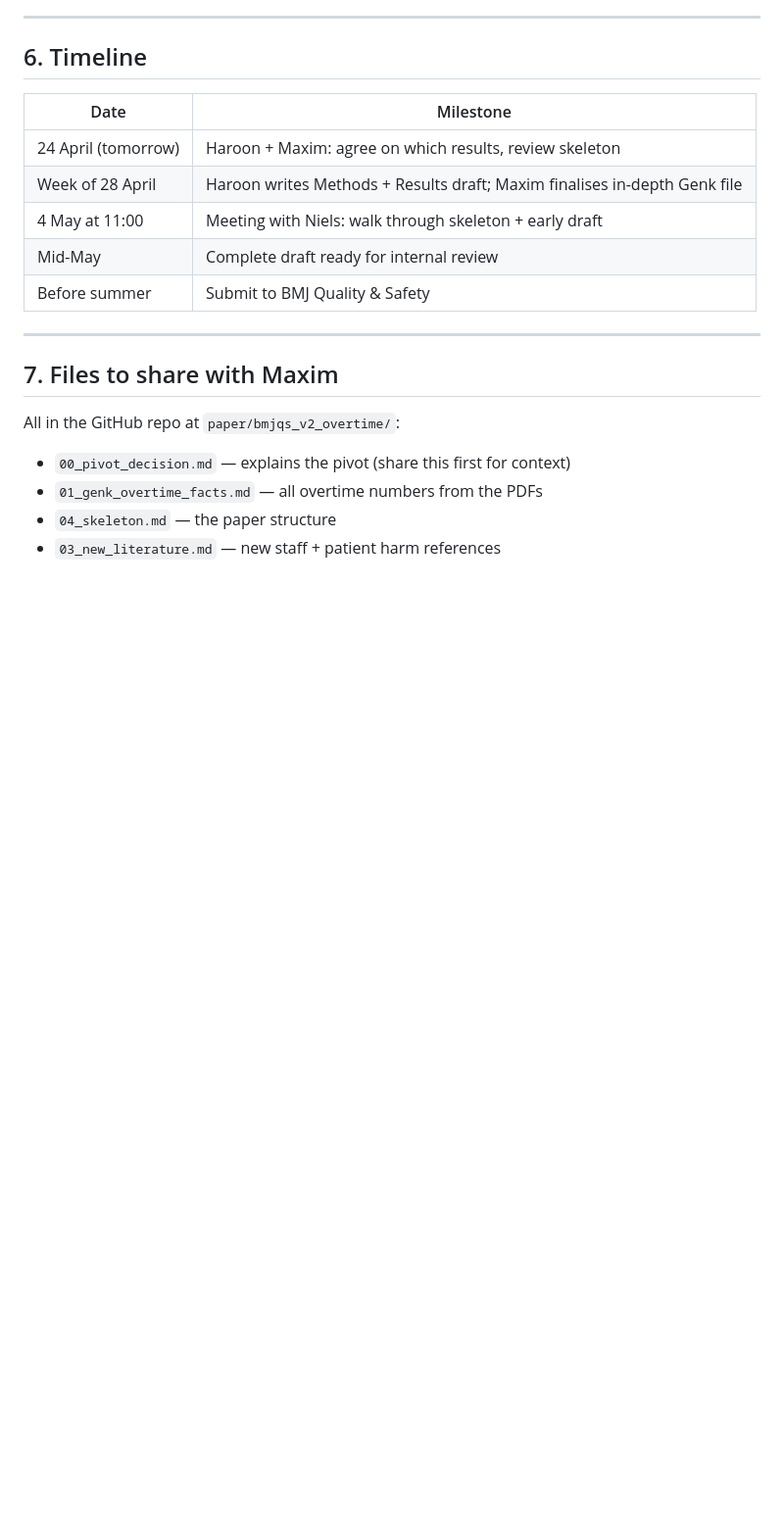
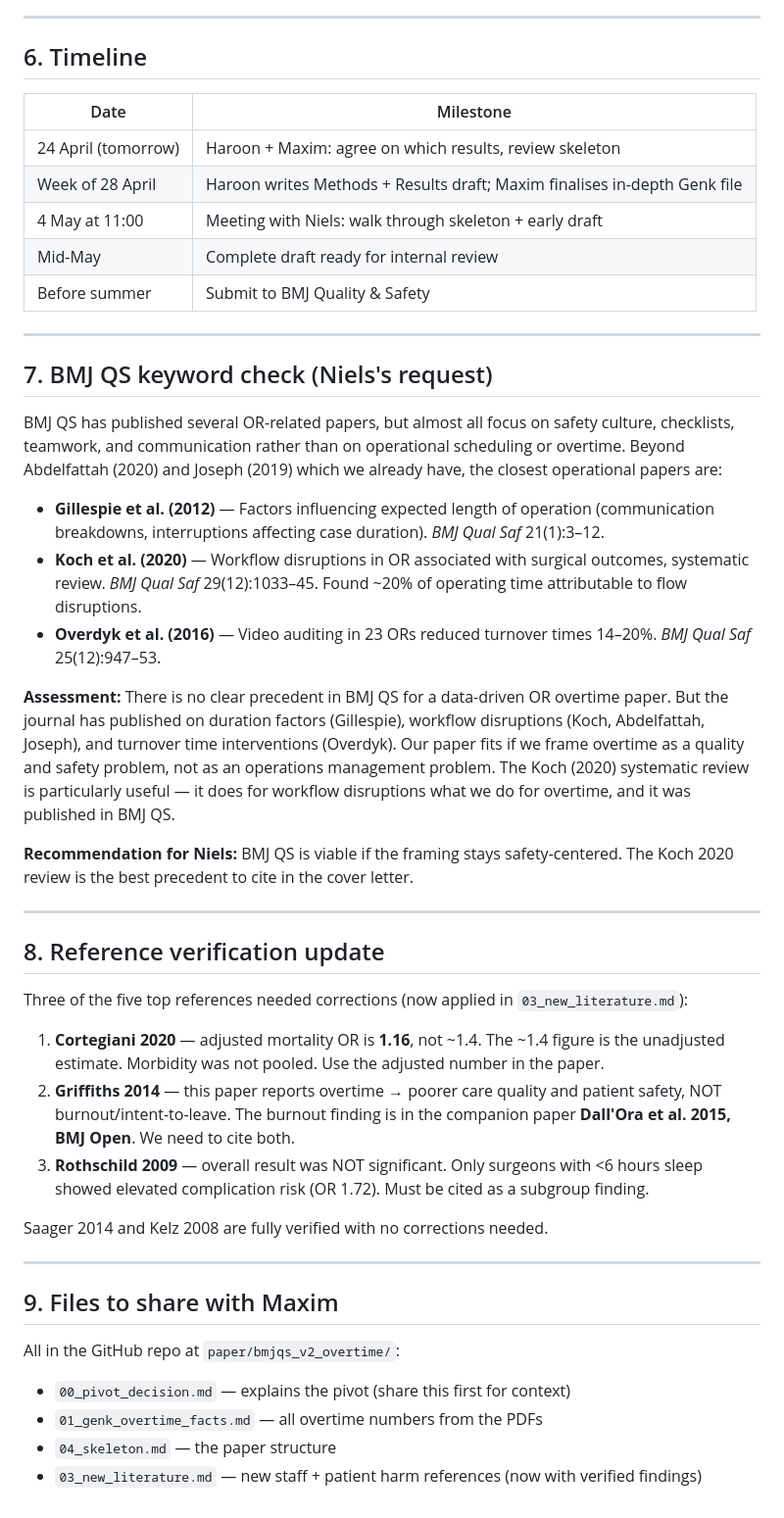
Before and after one commit to haroontharwat5/ZOL, a Markdown page: paper/bmjqs_v2_overtime/05_meeting_prep_maxim_apr24.md, the part around the change. Shown at 98% size. Rendered like a GitHub page; blank space fills up the shorter version.

```diff
--- a/paper/bmjqs_v2_overtime/05_meeting_prep_maxim_apr24.md
+++ b/paper/bmjqs_v2_overtime/05_meeting_prep_maxim_apr24.md
@@ -131,10 +131,36 @@ These are the candidates from the exploratory and in-depth Genk analyses. We nee
 
 ---
 
-## 7. Files to share with Maxim
+## 7. BMJ QS keyword check (Niels's request)
+
+BMJ QS has published several OR-related papers, but almost all focus on safety culture, checklists, teamwork, and communication rather than on operational scheduling or overtime. Beyond Abdelfattah (2020) and Joseph (2019) which we already have, the closest operational papers are:
+
+- **Gillespie et al. (2012)** — Factors influencing expected length of operation (communication breakdowns, interruptions affecting case duration). *BMJ Qual Saf* 21(1):3–12.
+- **Koch et al. (2020)** — Workflow disruptions in OR associated with surgical outcomes, systematic review. *BMJ Qual Saf* 29(12):1033–45. Found ~20% of operating time attributable to flow disruptions.
+- **Overdyk et al. (2016)** — Video auditing in 23 ORs reduced turnover times 14–20%. *BMJ Qual Saf* 25(12):947–53.
+
+**Assessment:** There is no clear precedent in BMJ QS for a data-driven OR overtime paper. But the journal has published on duration factors (Gillespie), workflow disruptions (Koch, Abdelfattah, Joseph), and turnover time interventions (Overdyk). Our paper fits if we frame overtime as a quality and safety problem, not as an operations management problem. The Koch (2020) systematic review is particularly useful — it does for workflow disruptions what we do for overtime, and it was published in BMJ QS.
+
+**Recommendation for Niels:** BMJ QS is viable if the framing stays safety-centered. The Koch 2020 review is the best precedent to cite in the cover letter.
+
+---
+
+## 8. Reference verification update
+
+Three of the five top references needed corrections (now applied in `03_new_literature.md`):
+
+1. **Cortegiani 2020** — adjusted mortality OR is **1.16**, not ~1.4. The ~1.4 figure is the unadjusted estimate. Morbidity was not pooled. Use the adjusted number in the paper.
+2. **Griffiths 2014** — this paper reports overtime → poorer care quality and patient safety, NOT burnout/intent-to-leave. The burnout finding is in the companion paper **Dall'Ora et al. 2015, BMJ Open**. We need to cite both.
+3. **Rothschild 2009** — overall result was NOT significant. Only surgeons with <6 hours sleep showed elevated complication risk (OR 1.72). Must be cited as a subgroup finding.
+
+Saager 2014 and Kelz 2008 are fully verified with no corrections needed.
+
+---
+
+## 9. Files to share with Maxim
 
 All in the GitHub repo at `paper/bmjqs_v2_overtime/`:
 - `00_pivot_decision.md` — explains the pivot (share this first for context)
 - `01_genk_overtime_facts.md` — all overtime numbers from the PDFs
 - `04_skeleton.md` — the paper structure
-- `03_new_literature.md` — new staff + patient harm references
+- `03_new_literature.md` — new staff + patient harm references (now with verified findings)
```
Also changed, not shown: paper/bmjqs_v2_overtime/03_new_literature.md (+21 -17 lines).
